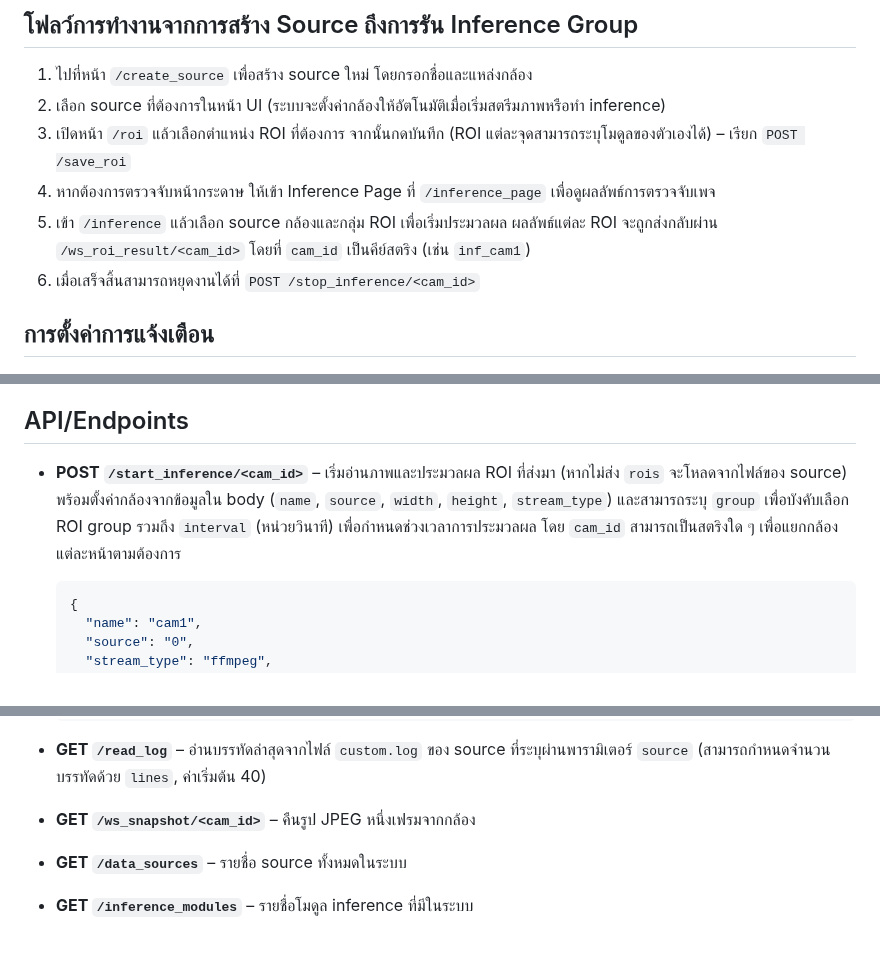
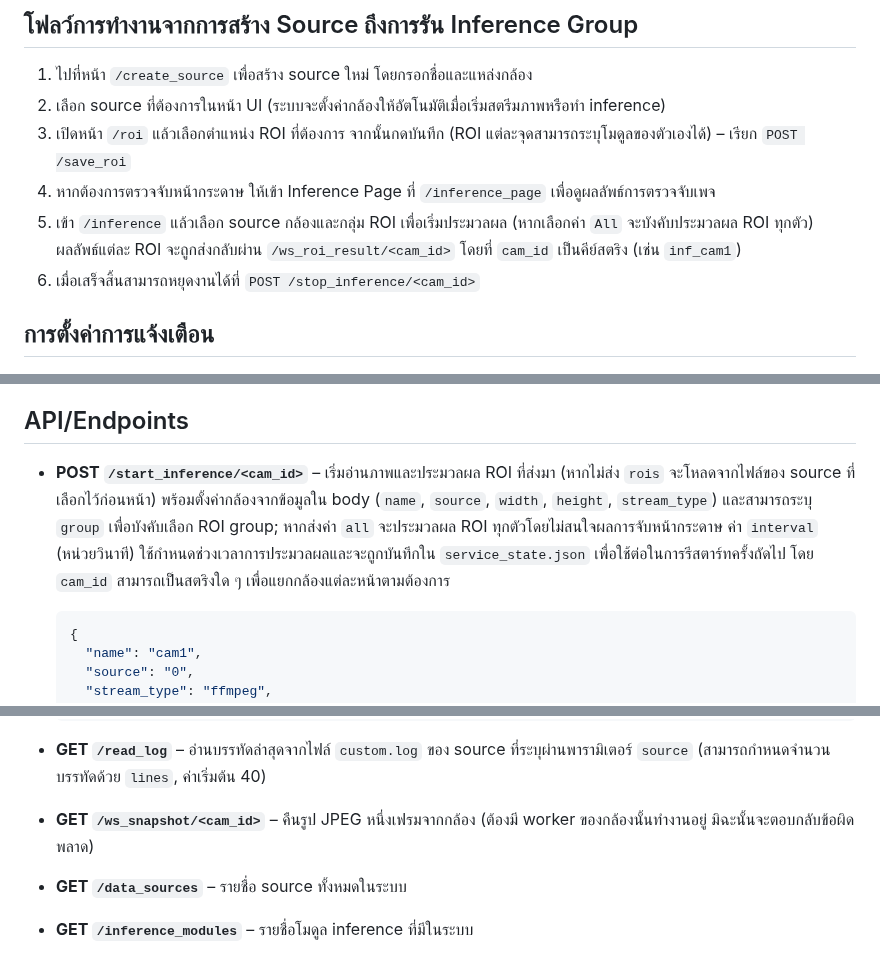
Before and after one commit to SMART-Sense-Industrial-Design/VisionROI, a Markdown page: README.md, 3 parts joined by grey strips. Rendered like a GitHub page.

````diff
--- a/README.md
+++ b/README.md
@@ -176,7 +176,7 @@ VisionROI/
 2. เลือก source ที่ต้องการในหน้า UI (ระบบจะตั้งค่ากล้องให้อัตโนมัติเมื่อเริ่มสตรีมภาพหรือทำ inference)
 3. เปิดหน้า `/roi` แล้วเลือกตำแหน่ง ROI ที่ต้องการ จากนั้นกดบันทึก (ROI แต่ละจุดสามารถระบุโมดูลของตัวเองได้) – เรียก `POST /save_roi`
 4. หากต้องการตรวจจับหน้ากระดาษ ให้เข้า Inference Page ที่ `/inference_page` เพื่อดูผลลัพธ์การตรวจจับเพจ
-5. เข้า `/inference` แล้วเลือก source กล้องและกลุ่ม ROI เพื่อเริ่มประมวลผล ผลลัพธ์แต่ละ ROI จะถูกส่งกลับผ่าน `/ws_roi_result/<cam_id>` โดยที่ `cam_id` เป็นคีย์สตริง (เช่น `inf_cam1`)
+5. เข้า `/inference` แล้วเลือก source กล้องและกลุ่ม ROI เพื่อเริ่มประมวลผล (หากเลือกค่า `All` จะบังคับประมวลผล ROI ทุกตัว) ผลลัพธ์แต่ละ ROI จะถูกส่งกลับผ่าน `/ws_roi_result/<cam_id>` โดยที่ `cam_id` เป็นคีย์สตริง (เช่น `inf_cam1`)
 6. เมื่อเสร็จสิ้นสามารถหยุดงานได้ที่ `POST /stop_inference/<cam_id>`
 
 ## การตั้งค่าการแจ้งเตือน
@@ -208,7 +208,7 @@ tg.start_send_text("สวัสดี")
 
 ## API/Endpoints
 
-- **POST `/start_inference/<cam_id>`** – เริ่มอ่านภาพและประมวลผล ROI ที่ส่งมา (หากไม่ส่ง `rois` จะโหลดจากไฟล์ของ source) พร้อมตั้งค่ากล้องจากข้อมูลใน body (`name`, `source`, `width`, `height`, `stream_type`) และสามารถระบุ `group` เพื่อบังคับเลือก ROI group รวมถึง `interval` (หน่วยวินาที) เพื่อกำหนดช่วงเวลาการประมวลผล โดย `cam_id` สามารถเป็นสตริงใด ๆ เพื่อแยกกล้องแต่ละหน้าตามต้องการ
+- **POST `/start_inference/<cam_id>`** – เริ่มอ่านภาพและประมวลผล ROI ที่ส่งมา (หากไม่ส่ง `rois` จะโหลดจากไฟล์ของ source ที่เลือกไว้ก่อนหน้า) พร้อมตั้งค่ากล้องจากข้อมูลใน body (`name`, `source`, `width`, `height`, `stream_type`) และสามารถระบุ `group` เพื่อบังคับเลือก ROI group; หากส่งค่า `all` จะประมวลผล ROI ทุกตัวโดยไม่สนใจผลการจับหน้ากระดาษ ค่า `interval` (หน่วยวินาที) ใช้กำหนดช่วงเวลาการประมวลผลและจะถูกบันทึกใน `service_state.json` เพื่อใช้ต่อในการรีสตาร์ทครั้งถัดไป โดย `cam_id` สามารถเป็นสตริงใด ๆ เพื่อแยกกล้องแต่ละหน้าตามต้องการ
   ```json
   {
     "name": "cam1",
@@ -275,7 +276,7 @@ tg.start_send_text("สวัสดี")
 
 - **GET `/read_log`** – อ่านบรรทัดล่าสุดจากไฟล์ `custom.log` ของ source ที่ระบุผ่านพารามิเตอร์ `source` (สามารถกำหนดจำนวนบรรทัดด้วย `lines`, ค่าเริ่มต้น 40)
 
-- **GET `/ws_snapshot/<cam_id>`** – คืนรูป JPEG หนึ่งเฟรมจากกล้อง
+- **GET `/ws_snapshot/<cam_id>`** – คืนรูป JPEG หนึ่งเฟรมจากกล้อง (ต้องมี worker ของกล้องนั้นทำงานอยู่ มิฉะนั้นจะตอบกลับข้อผิดพลาด)
 
 - **GET `/data_sources`** – รายชื่อ source ทั้งหมดในระบบ
 
````
Also changed, not shown: other parts of README.md (+14 -9 lines).
